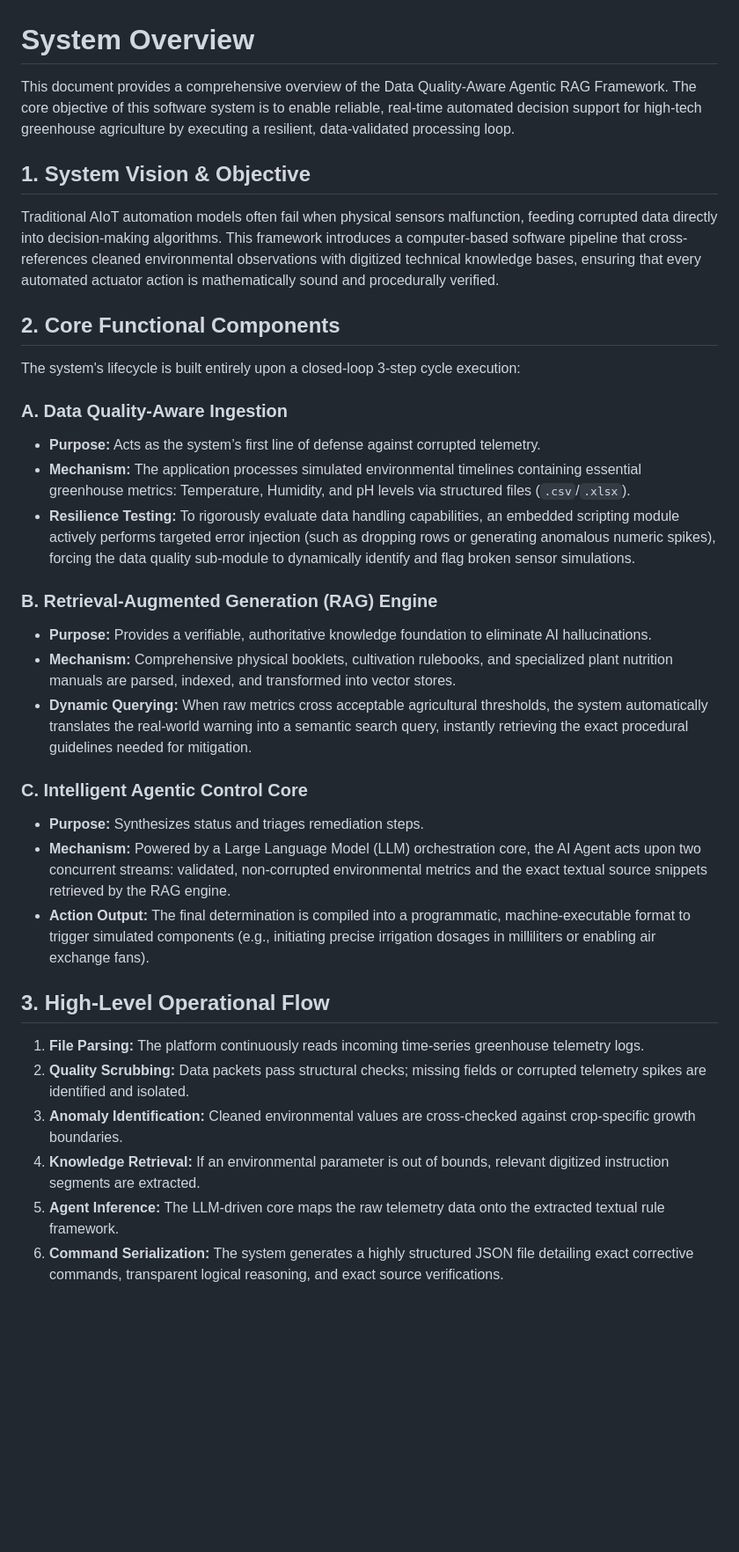
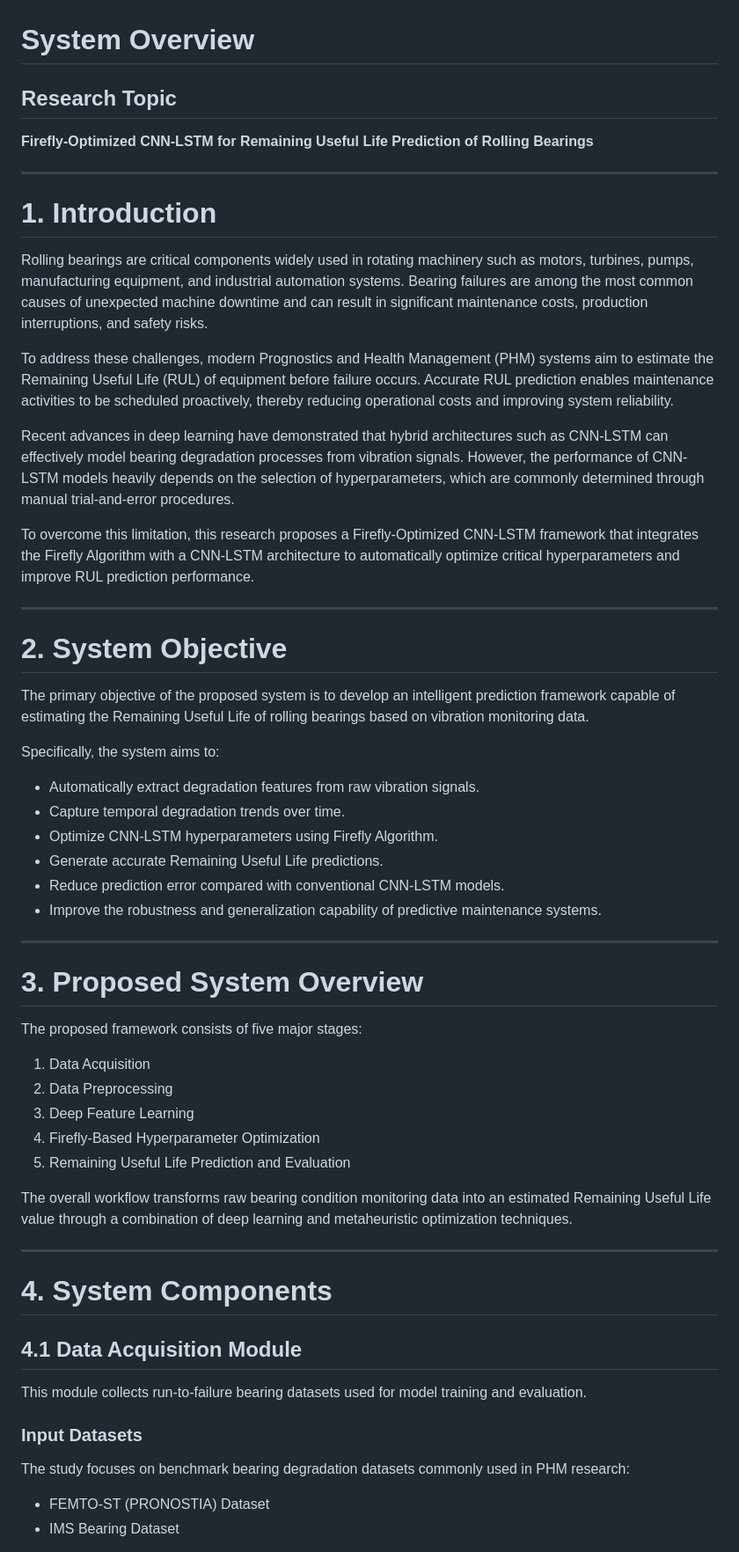
Before and after one commit to NCKH-LongT/NCKH-DCD301, a Markdown page: 04_proposed_system/system_overview.md, the part around one of its changes. Shown at 88% size. GitHub-like rendering; blank space fills up the shorter version.

```diff
--- a/04_proposed_system/system_overview.md
+++ b/04_proposed_system/system_overview.md
@@ -1,32 +1,62 @@
 # System Overview
 
-This document provides a comprehensive overview of the Data Quality-Aware Agentic RAG Framework. The core objective of this software system is to enable reliable, real-time automated decision support for high-tech greenhouse agriculture by executing a resilient, data-validated processing loop.
+## Research Topic
 
-## 1. System Vision & Objective
-Traditional AIoT automation models often fail when physical sensors malfunction, feeding corrupted data directly into decision-making algorithms. This framework introduces a computer-based software pipeline that cross-references cleaned environmental observations with digitized technical knowledge bases, ensuring that every automated actuator action is mathematically sound and procedurally verified.
+**Firefly-Optimized CNN-LSTM for Remaining Useful Life Prediction of Rolling Bearings**
 
-## 2. Core Functional Components
-The system's lifecycle is built entirely upon a closed-loop 3-step cycle execution:
+---
 
-### A. Data Quality-Aware Ingestion
-* **Purpose:** Acts as the system’s first line of defense against corrupted telemetry.
-* **Mechanism:** The application processes simulated environmental timelines containing essential greenhouse metrics: Temperature, Humidity, and pH levels via structured files (`.csv`/`.xlsx`).
-* **Resilience Testing:** To rigorously evaluate data handling capabilities, an embedded scripting module actively performs targeted error injection (such as dropping rows or generating anomalous numeric spikes), forcing the data quality sub-module to dynamically identify and flag broken sensor simulations.
+# 1. Introduction
 
-### B. Retrieval-Augmented Generation (RAG) Engine
-* **Purpose:** Provides a verifiable, authoritative knowledge foundation to eliminate AI hallucinations.
-* **Mechanism:** Comprehensive physical booklets, cultivation rulebooks, and specialized plant nutrition manuals are parsed, indexed, and transformed into vector stores.
-* **Dynamic Querying:** When raw metrics cross acceptable agricultural thresholds, the system automatically translates the real-world warning into a semantic search query, instantly retrieving the exact procedural guidelines needed for mitigation.
+Rolling bearings are critical components widely used in rotating machinery such as motors, turbines, pumps, manufacturing equipment, and industrial automation systems. Bearing failures are among the most common causes of unexpected machine downtime and can result in significant maintenance costs, production interruptions, and safety risks.
 
-### C. Intelligent Agentic Control Core
-* **Purpose:** Synthesizes status and triages remediation steps.
-* **Mechanism:** Powered by a Large Language Model (LLM) orchestration core, the AI Agent acts upon two concurrent streams: validated, non-corrupted environmental metrics and the exact textual source snippets retrieved by the RAG engine.
-* **Action Output:** The final determination is compiled into a programmatic, machine-executable format to trigger simulated components (e.g., initiating precise irrigation dosages in milliliters or enabling air exchange fans).
+To address these challenges, modern Prognostics and Health Management (PHM) systems aim to estimate the Remaining Useful Life (RUL) of equipment before failure occurs. Accurate RUL prediction enables maintenance activities to be scheduled proactively, thereby reducing operational costs and improving system reliability.
 
-## 3. High-Level Operational Flow
-1. **File Parsing:** The platform continuously reads incoming time-series greenhouse telemetry logs.
-2. **Quality Scrubbing:** Data packets pass structural checks; missing fields or corrupted telemetry spikes are identified and isolated.
-3. **Anomaly Identification:** Cleaned environmental values are cross-checked against crop-specific growth boundaries.
-4. **Knowledge Retrieval:** If an environmental parameter is out of bounds, relevant digitized instruction segments are extracted.
-5. **Agent Inference:** The LLM-driven core maps the raw telemetry data onto the extracted textual rule framework.
-6. **Command Serialization:** The system generates a highly structured JSON file detailing exact corrective commands, transparent logical reasoning, and exact source verifications.
+Recent advances in deep learning have demonstrated that hybrid architectures such as CNN-LSTM can effectively model bearing degradation processes from vibration signals. However, the performance of CNN-LSTM models heavily depends on the selection of hyperparameters, which are commonly determined through manual trial-and-error procedures.
+
+To overcome this limitation, this research proposes a Firefly-Optimized CNN-LSTM framework that integrates the Firefly Algorithm with a CNN-LSTM architecture to automatically optimize critical hyperparameters and improve RUL prediction performance.
+
+---
+
+# 2. System Objective
+
+The primary objective of the proposed system is to develop an intelligent prediction framework capable of estimating the Remaining Useful Life of rolling bearings based on vibration monitoring data.
+
+Specifically, the system aims to:
+
+* Automatically extract degradation features from raw vibration signals.
+* Capture temporal degradation trends over time.
+* Optimize CNN-LSTM hyperparameters using Firefly Algorithm.
+* Generate accurate Remaining Useful Life predictions.
+* Reduce prediction error compared with conventional CNN-LSTM models.
+* Improve the robustness and generalization capability of predictive maintenance systems.
+
+---
+
+# 3. Proposed System Overview
+
+The proposed framework consists of five major stages:
+
+1. Data Acquisition
+2. Data Preprocessing
+3. Deep Feature Learning
+4. Firefly-Based Hyperparameter Optimization
+5. Remaining Useful Life Prediction and Evaluation
+
+The overall workflow transforms raw bearing condition monitoring data into an estimated Remaining Useful Life value through a combination of deep learning and metaheuristic optimization techniques.
+
+---
+
+# 4. System Components
+
+## 4.1 Data Acquisition Module
+
+This module collects run-to-failure bearing datasets used for model training and evaluation.
+
+### Input Datasets
+
+The study focuses on benchmark bearing degradation datasets commonly used in PHM research:
+
+* FEMTO-ST (PRONOSTIA) Dataset
+* IMS Bearing Dataset
+
```
Also changed, not shown: other parts of 04_proposed_system/system_overview.md (+169 -0 lines).
